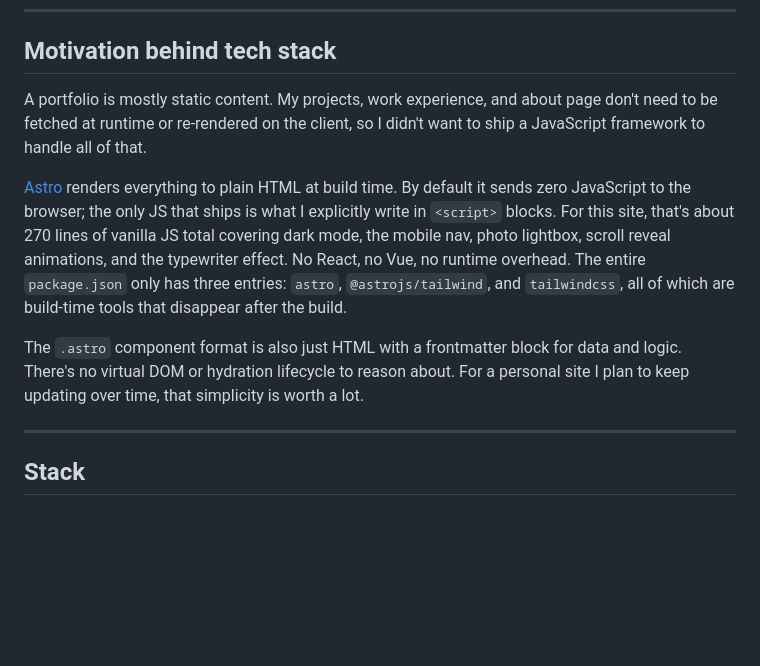
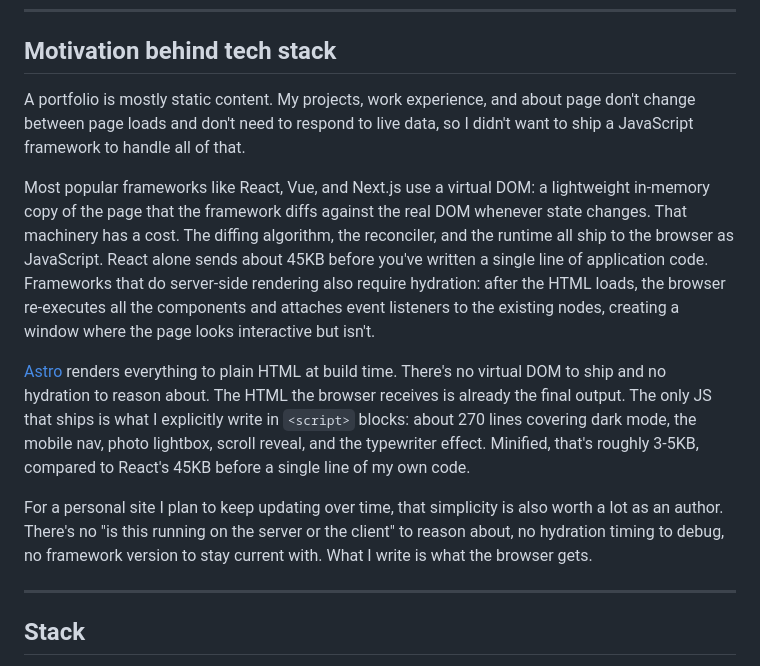
Before and after one commit to wilsonsfh/website-portfolio, a Markdown page: README.md, the part around the change. GitHub-like rendering; blank space fills up the shorter version.

Commit message:
docs: expand motivation section with virtual DOM and hydration explanation

```diff
--- a/README.md
+++ b/README.md
@@ -8,11 +8,13 @@ Hi, I'm Wilson, a Computer Science undergrad at NUS. This is my personal site to
 
 ## Motivation behind tech stack
 
-A portfolio is mostly static content. My projects, work experience, and about page don't need to be fetched at runtime or re-rendered on the client, so I didn't want to ship a JavaScript framework to handle all of that.
+A portfolio is mostly static content. My projects, work experience, and about page don't change between page loads and don't need to respond to live data, so I didn't want to ship a JavaScript framework to handle all of that.
 
-[Astro](https://astro.build) renders everything to plain HTML at build time. By default it sends zero JavaScript to the browser; the only JS that ships is what I explicitly write in `<script>` blocks. For this site, that's about 270 lines of vanilla JS total covering dark mode, the mobile nav, photo lightbox, scroll reveal animations, and the typewriter effect. No React, no Vue, no runtime overhead. The entire `package.json` only has three entries: `astro`, `@astrojs/tailwind`, and `tailwindcss`, all of which are build-time tools that disappear after the build.
+Most popular frameworks like React, Vue, and Next.js use a virtual DOM: a lightweight in-memory copy of the page that the framework diffs against the real DOM whenever state changes. That machinery has a cost. The diffing algorithm, the reconciler, and the runtime all ship to the browser as JavaScript. React alone sends about 45KB before you've written a single line of application code. Frameworks that do server-side rendering also require hydration: after the HTML loads, the browser re-executes all the components and attaches event listeners to the existing nodes, creating a window where the page looks interactive but isn't.
 
-The `.astro` component format is also just HTML with a frontmatter block for data and logic. There's no virtual DOM or hydration lifecycle to reason about. For a personal site I plan to keep updating over time, that simplicity is worth a lot.
+[Astro](https://astro.build) renders everything to plain HTML at build time. There's no virtual DOM to ship and no hydration to reason about. The HTML the browser receives is already the final output. The only JS that ships is what I explicitly write in `<script>` blocks: about 270 lines covering dark mode, the mobile nav, photo lightbox, scroll reveal, and the typewriter effect. Minified, that's roughly 3-5KB, compared to React's 45KB before a single line of my own code.
+
+For a personal site I plan to keep updating over time, that simplicity is also worth a lot as an author. There's no "is this running on the server or the client" to reason about, no hydration timing to debug, no framework version to stay current with. What I write is what the browser gets.
 
 ---
 
```
